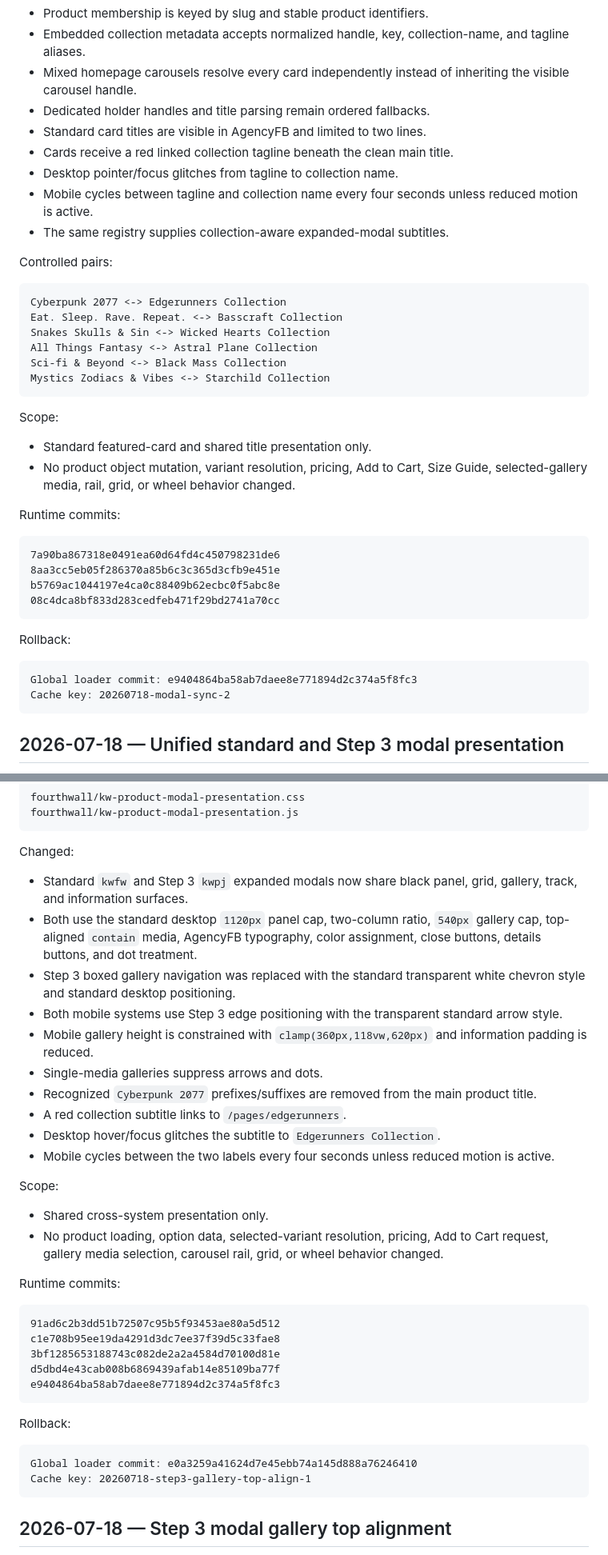
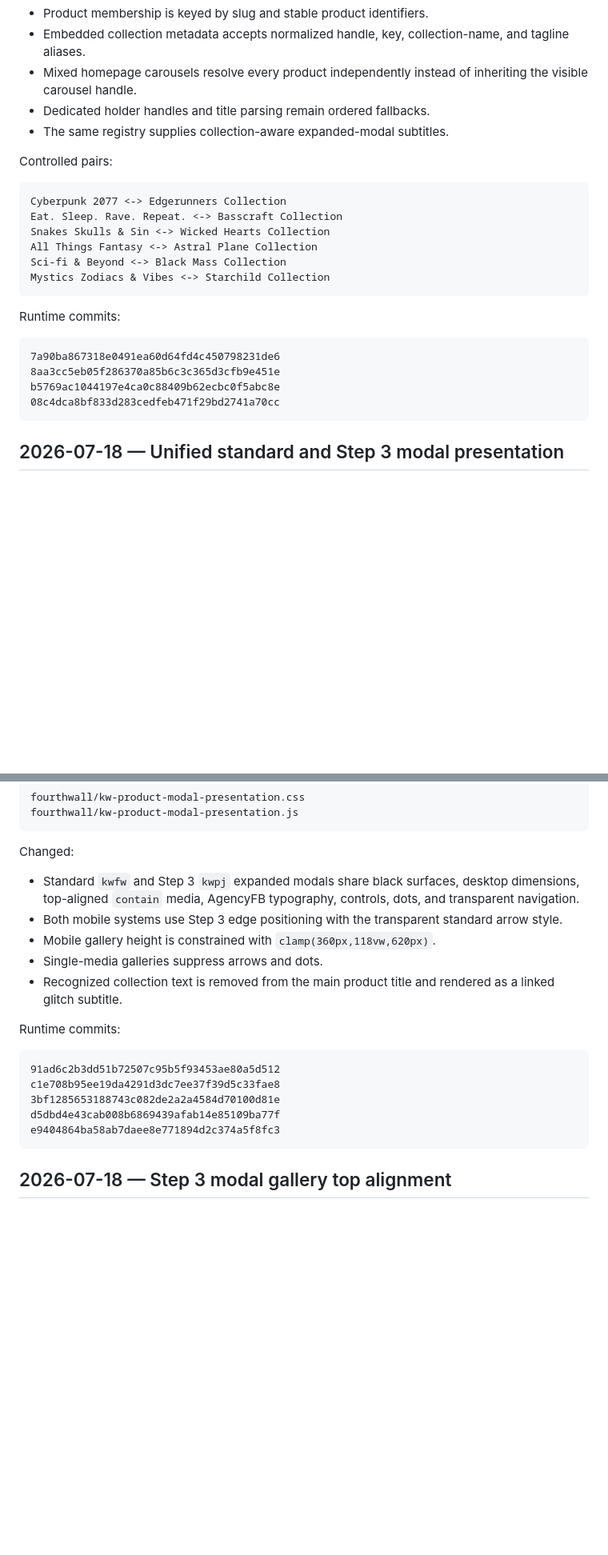
Before and after one commit to Knight-Witch/kw-site-widgets, a Markdown page: fourthwall/global/CHANGELOG.md, 2 parts joined by grey strips. Shown at 80% size. GitHub-like rendering; blank space fills up the shorter version.

````diff
--- a/fourthwall/global/CHANGELOG.md
+++ b/fourthwall/global/CHANGELOG.md
@@ -19,12 +57,8 @@ Changed:
 - Added one-time per-page collection membership indexing through the Fourthwall Storefront API.
 - Product membership is keyed by slug and stable product identifiers.
 - Embedded collection metadata accepts normalized handle, key, collection-name, and tagline aliases.
-- Mixed homepage carousels resolve every card independently instead of inheriting the visible carousel handle.
+- Mixed homepage carousels resolve every product independently instead of inheriting the visible carousel handle.
 - Dedicated holder handles and title parsing remain ordered fallbacks.
-- Standard card titles are visible in AgencyFB and limited to two lines.
-- Cards receive a red linked collection tagline beneath the clean main title.
-- Desktop pointer/focus glitches from tagline to collection name.
-- Mobile cycles between tagline and collection name every four seconds unless reduced motion is active.
 - The same registry supplies collection-aware expanded-modal subtitles.
 
 Controlled pairs:
@@ -38,11 +72,6 @@ Sci-fi & Beyond <-> Black Mass Collection
 Mystics Zodiacs & Vibes <-> Starchild Collection
 ```
 
-Scope:
-
-- Standard featured-card and shared title presentation only.
-- No product object mutation, variant resolution, pricing, Add to Cart, Size Guide, selected-gallery media, rail, grid, or wheel behavior changed.
-
 Runtime commits:
 
 ```text
@@ -50,13 +79,6 @@ Runtime commits:
 8aa3cc5eb05f286370a85b6c3c365d3cfb9e451e
 b5769ac1044197e4ca0c88409b62ecbc0f5abc8e
 08c4dca8bf833d283cedfeb471f29bd2741a70cc
-```
-
-Rollback:
-
-```text
-Global loader commit: e9404864ba58ab7daee8e771894d2c374a5f8fc3
-Cache key: 20260718-modal-sync-2
 ```
 
 ## 2026-07-18 — Unified standard and Step 3 modal presentation
@@ -78,21 +100,11 @@ fourthwall/kw-product-modal-presentation.js
 
 Changed:
 
-- Standard `kwfw` and Step 3 `kwpj` expanded modals now share black panel, grid, gallery, track, and information surfaces.
-- Both use the standard desktop `1120px` panel cap, two-column ratio, `540px` gallery cap, top-aligned `contain` media, AgencyFB typography, color assignment, close buttons, details buttons, and dot treatment.
-- Step 3 boxed gallery navigation was replaced with the standard transparent white chevron style and standard desktop positioning.
+- Standard `kwfw` and Step 3 `kwpj` expanded modals share black surfaces, desktop dimensions, top-aligned `contain` media, AgencyFB typography, controls, dots, and transparent navigation.
 - Both mobile systems use Step 3 edge positioning with the transparent standard arrow style.
-- Mobile gallery height is constrained with `clamp(360px,118vw,620px)` and information padding is reduced.
+- Mobile gallery height is constrained with `clamp(360px,118vw,620px)`.
 - Single-media galleries suppress arrows and dots.
-- Recognized `Cyberpunk 2077` prefixes/suffixes are removed from the main product title.
-- A red collection subtitle links to `/pages/edgerunners`.
-- Desktop hover/focus glitches the subtitle to `Edgerunners Collection`.
-- Mobile cycles between the two labels every four seconds unless reduced motion is active.
-
-Scope:
-
-- Shared cross-system presentation only.
-- No product loading, option data, selected-variant resolution, pricing, Add to Cart request, gallery media selection, carousel rail, grid, or wheel behavior changed.
+- Recognized collection text is removed from the main product title and rendered as a linked glitch subtitle.
 
 Runtime commits:
 
@@ -102,13 +114,6 @@ c1e708b95ee19da4291d3dc7ee37f39d5c33fae8
 3bf1285653188743c082de2a2a4584d70100d81e
 d5dbd4e43cab008b6869439afab14e85109ba77f
 e9404864ba58ab7daee8e771894d2c374a5f8fc3
-```
-
-Rollback:
-
-```text
-Global loader commit: e0a3259a41624d7e45ebb74a145d888a76246410
-Cache key: 20260718-step3-gallery-top-align-1
 ```
 
 ## 2026-07-18 — Step 3 modal gallery top alignment
````
Also changed, not shown: other parts of fourthwall/global/CHANGELOG.md (+38 -0 lines).
